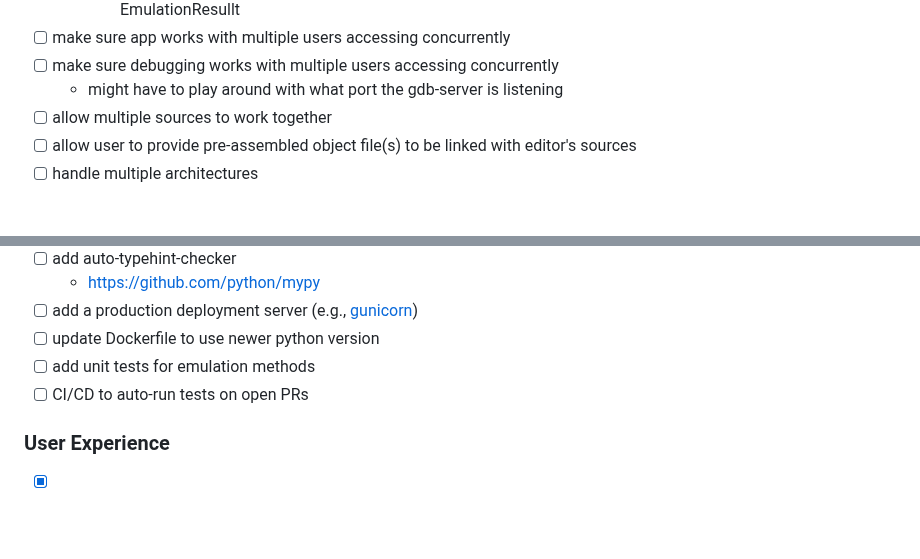
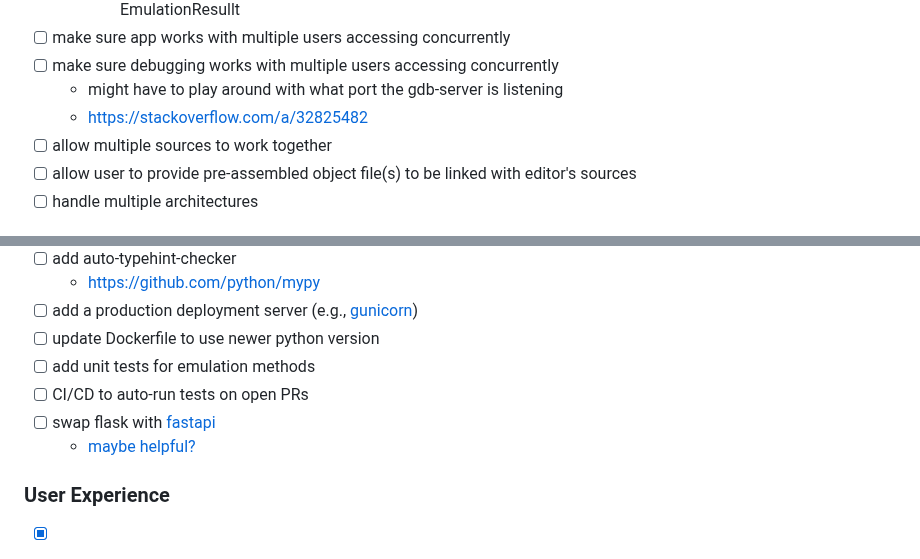
Before and after one commit to assembliss/webassembliss, a Markdown page: README.md, 2 parts joined by grey strips. Rendered like a GitHub page; blank space fills up the shorter version.

Commit message:
tasklist update

```diff
--- a/README.md
+++ b/README.md
@@ -37,6 +37,7 @@ Note that if you use `buildAndServe`, changes to the code will not automatically
 - [ ] make sure app works with multiple users accessing concurrently
 - [ ] make sure debugging works with multiple users accessing concurrently
 	- might have to play around with what port the gdb-server is listening
+	- https://stackoverflow.com/a/32825482
 - [ ] allow multiple sources to work together
 - [ ] allow user to provide pre-assembled object file(s) to be linked with editor's sources
 - [ ] handle multiple architectures
@@ -65,6 +66,8 @@ Note that if you use `buildAndServe`, changes to the code will not automatically
 - [ ] update Dockerfile to use newer python version
 - [ ] add unit tests for emulation methods
 - [ ] CI/CD to auto-run tests on open PRs
+- [ ] swap flask with [fastapi](https://fastapi.tiangolo.com/)
+	- [maybe helpful?](https://testdriven.io/blog/moving-from-flask-to-fastapi/)
 
 ### User Experience
 - [x] change the editor to hilight syntax for arm64 assembly
```
